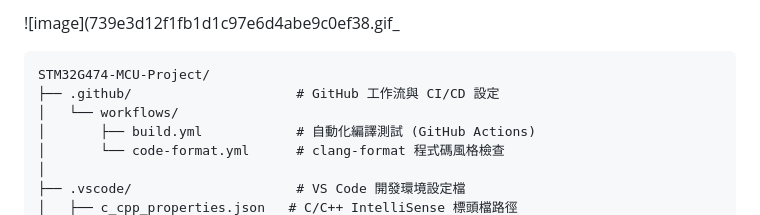
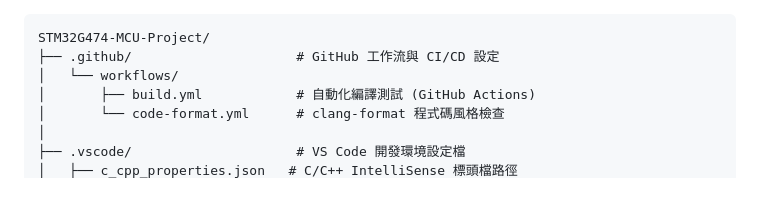
Before and after one commit to STM32G474/MCU, a Markdown page: README.md, the part around the change. Drawn GitHub-style; blank space fills up the shorter version.

````diff
--- a/README.md
+++ b/README.md
@@ -1,4 +1,3 @@
-![image](739e3d12f1fb1d1c97e6d4abe9c0ef38.gif_
 ```text
 STM32G474-MCU-Project/
 ├── .github/                     # GitHub 工作流與 CI/CD 設定
````
